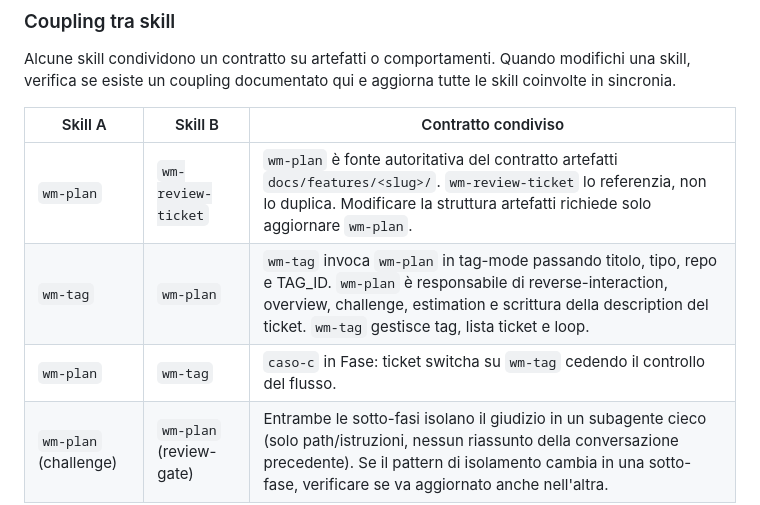
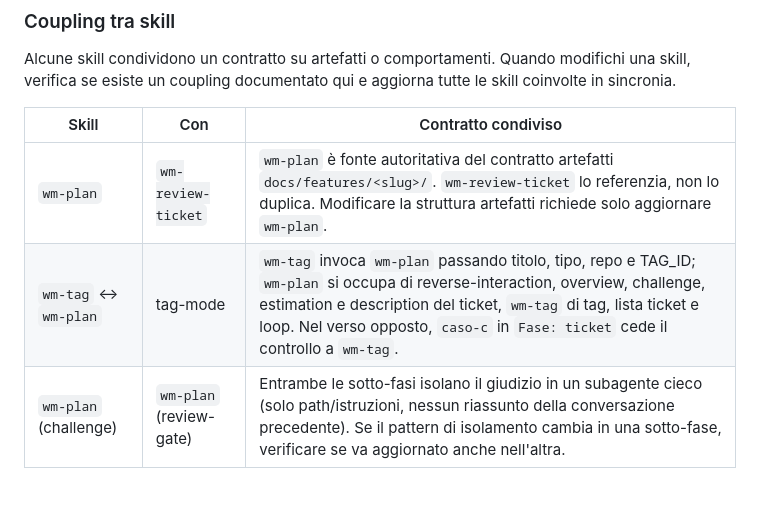
Before and after one commit to webmappsrl/claude-marketplace, a Markdown page: CLAUDE.md, the part around one of its changes. Drawn GitHub-style.

```diff
--- a/CLAUDE.md
+++ b/CLAUDE.md
@@ -89,11 +120,10 @@ della skill, quindi resta intrinsecamente allineato ad ogni `/plugin marketplace
 
 Alcune skill condividono un contratto su artefatti o comportamenti. Quando modifichi una skill, verifica se esiste un coupling documentato qui e aggiorna tutte le skill coinvolte in sincronia.
 
-| Skill A | Skill B | Contratto condiviso |
+| Skill | Con | Contratto condiviso |
 |---|---|---|
 | `wm-plan` | `wm-review-ticket` | `wm-plan` è fonte autoritativa del contratto artefatti `docs/features/<slug>/`. `wm-review-ticket` lo referenzia, non lo duplica. Modificare la struttura artefatti richiede solo aggiornare `wm-plan`. |
-| `wm-tag` | `wm-plan` | `wm-tag` invoca `wm-plan` in tag-mode passando titolo, tipo, repo e TAG_ID. `wm-plan` è responsabile di reverse-interaction, overview, challenge, estimation e scrittura della description del ticket. `wm-tag` gestisce tag, lista ticket e loop. |
-| `wm-plan` | `wm-tag` | `caso-c` in Fase: ticket switcha su `wm-tag` cedendo il controllo del flusso. |
+| `wm-tag` ↔ `wm-plan` | tag-mode | `wm-tag` invoca `wm-plan` passando titolo, tipo, repo e TAG_ID; `wm-plan` si occupa di reverse-interaction, overview, challenge, estimation e description del ticket, `wm-tag` di tag, lista ticket e loop. Nel verso opposto, `caso-c` in `Fase: ticket` cede il controllo a `wm-tag`. |
 | `wm-plan` (challenge) | `wm-plan` (review-gate) | Entrambe le sotto-fasi isolano il giudizio in un subagente cieco (solo path/istruzioni, nessun riassunto della conversazione precedente). Se il pattern di isolamento cambia in una sotto-fase, verificare se va aggiornato anche nell'altra. |
 
 ### Convenzioni di naming
```
Also changed, not shown: other parts of CLAUDE.md (+38 -7 lines).
